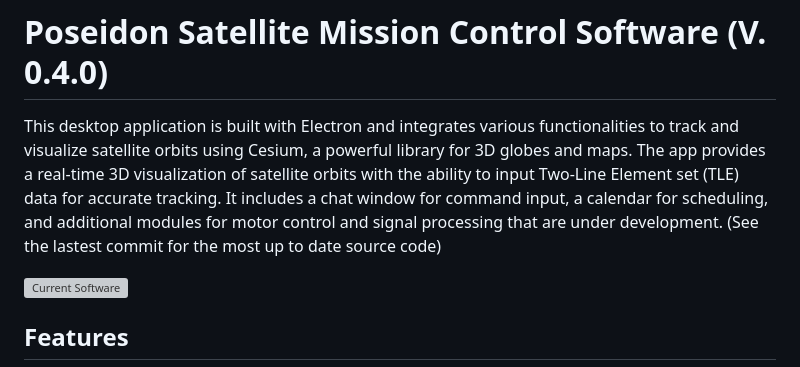
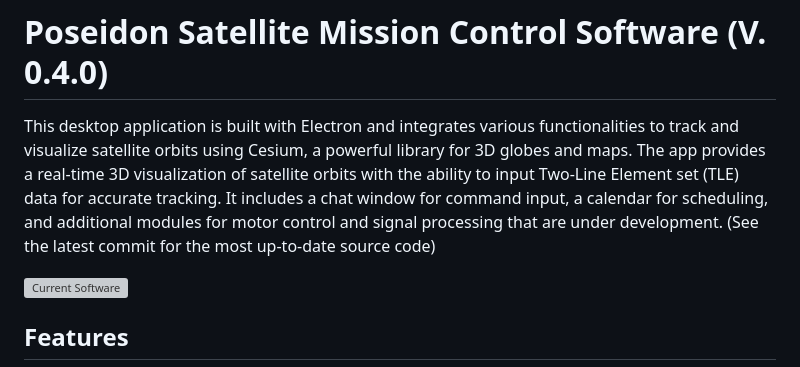
Before and after one commit to USC-POSEIDON/Poseidon, a Markdown page: README.md, the part around the change. Drawn GitHub-style; grey boxes are pictures that could not be loaded.

```diff
--- a/README.md
+++ b/README.md
@@ -1,6 +1,6 @@
 # Poseidon Satellite Mission Control Software (V. 0.4.0)
 
-This desktop application is built with Electron and integrates various functionalities to track and visualize satellite orbits using Cesium, a powerful library for 3D globes and maps. The app provides a real-time 3D visualization of satellite orbits with the ability to input Two-Line Element set (TLE) data for accurate tracking. It includes a chat window for command input, a calendar for scheduling, and additional modules for motor control and signal processing that are under development. (See the lastest commit for the most up to date source code)
+This desktop application is built with Electron and integrates various functionalities to track and visualize satellite orbits using Cesium, a powerful library for 3D globes and maps. The app provides a real-time 3D visualization of satellite orbits with the ability to input Two-Line Element set (TLE) data for accurate tracking. It includes a chat window for command input, a calendar for scheduling, and additional modules for motor control and signal processing that are under development. (See the latest commit for the most up-to-date source code)
 
 ![Current Software](https://i.ibb.co/fH0bQcX/Screenshot-2024-04-02-at-1-28-58-PM.png)
 
```
